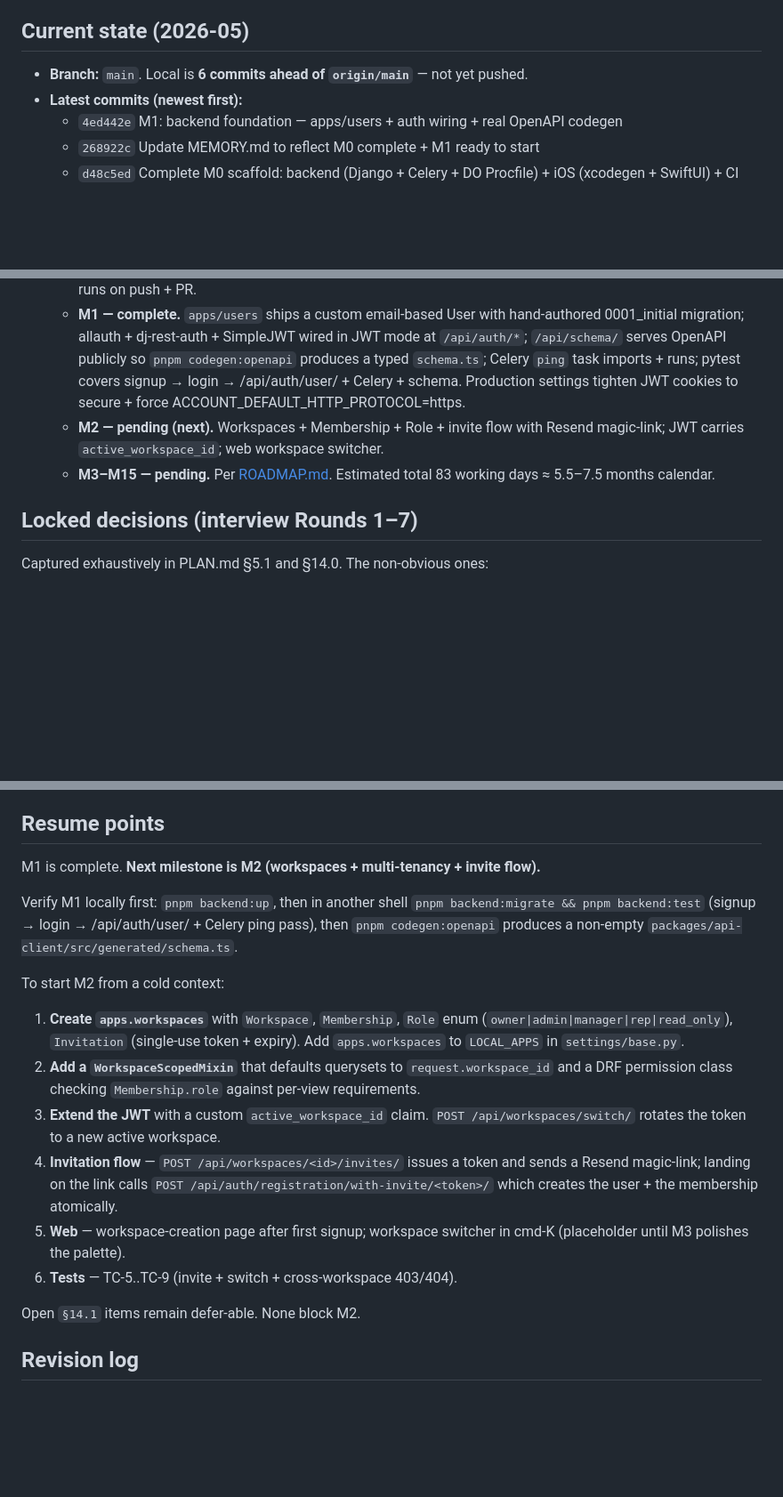
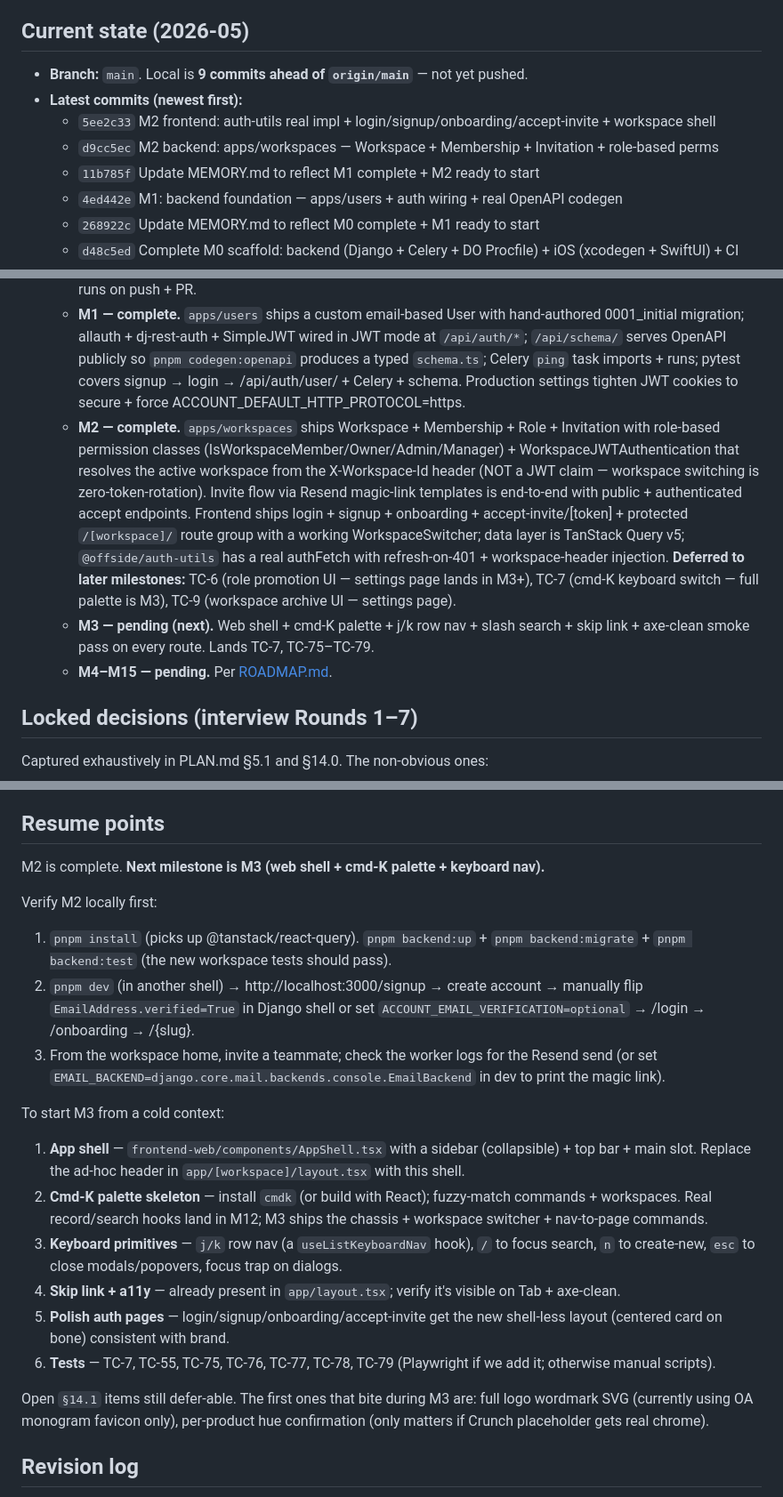
Before and after one commit to offsideAI/offside-labs-studio, a Markdown page: MEMORY.md, 3 parts joined by grey strips. Shown at 89% size. GitHub-like rendering; blank space fills up the shorter version.

Commit message:
Update MEMORY.md to reflect M2 complete + M3 ready to start
Current-state lists nine commits, marks M2 complete with the explicit
deferral of TC-6 (role promotion UI), TC-7 (cmd-K keyboard switch), and
TC-9 (workspace archive UI) to M3+. Resume points hand the next
contributor a 6-step pickup guide for M3 (AppShell component, cmd-K
palette skeleton, keyboard primitives, a11y verification, auth-page
polish, Playwright/manual TC-7/TC-55/TC-75–TC-79 tests). Revision log
gets three new entries (the M1 MEMORY update commit, M2 backend, and
M2 frontend).

Co-Authored-By: Claude Opus 4.7 (1M context) <noreply@anthropic.com>

```diff
--- a/MEMORY.md
+++ b/MEMORY.md
@@ -4,8 +4,11 @@
 
 ## Current state (2026-05)
 
-- **Branch:** `main`. Local is **6 commits ahead of `origin/main`** — not yet pushed.
+- **Branch:** `main`. Local is **9 commits ahead of `origin/main`** — not yet pushed.
 - **Latest commits (newest first):**
+  - `5ee2c33` M2 frontend: auth-utils real impl + login/signup/onboarding/accept-invite + workspace shell
+  - `d9cc5ec` M2 backend: apps/workspaces — Workspace + Membership + Invitation + role-based perms
+  - `11b785f` Update MEMORY.md to reflect M1 complete + M2 ready to start
   - `4ed442e` M1: backend foundation — apps/users + auth wiring + real OpenAPI codegen
   - `268922c` Update MEMORY.md to reflect M0 complete + M1 ready to start
   - `d48c5ed` Complete M0 scaffold: backend (Django + Celery + DO Procfile) + iOS (xcodegen + SwiftUI) + CI
@@ -15,8 +18,9 @@
 - **Milestone status:**
   - **M0 — complete.** Repo skeleton resolves end-to-end: `pnpm install` resolves all workspaces, `pnpm dev` runs all four web apps (3000/3001/3002/3003), `pnpm backend:up` boots Django + Postgres + Redis + Celery worker + Beat via docker-compose, `pnpm ios:gen` generates a buildable Xcode project, GitHub Actions CI runs on push + PR.
   - **M1 — complete.** `apps/users` ships a custom email-based User with hand-authored 0001_initial migration; allauth + dj-rest-auth + SimpleJWT wired in JWT mode at `/api/auth/*`; `/api/schema/` serves OpenAPI publicly so `pnpm codegen:openapi` produces a typed `schema.ts`; Celery `ping` task imports + runs; pytest covers signup → login → /api/auth/user/ + Celery + schema. Production settings tighten JWT cookies to secure + force ACCOUNT_DEFAULT_HTTP_PROTOCOL=https.
-  - **M2 — pending (next).** Workspaces + Membership + Role + invite flow with Resend magic-link; JWT carries `active_workspace_id`; web workspace switcher.
-  - **M3–M15 — pending.** Per [ROADMAP.md](./ROADMAP.md). Estimated total 83 working days ≈ 5.5–7.5 months calendar.
+  - **M2 — complete.** `apps/workspaces` ships Workspace + Membership + Role + Invitation with role-based permission classes (IsWorkspaceMember/Owner/Admin/Manager) + WorkspaceJWTAuthentication that resolves the active workspace from the X-Workspace-Id header (NOT a JWT claim — workspace switching is zero-token-rotation). Invite flow via Resend magic-link templates is end-to-end with public + authenticated accept endpoints. Frontend ships login + signup + onboarding + accept-invite/[token] + protected `/[workspace]/` route group with a working WorkspaceSwitcher; data layer is TanStack Query v5; `@offside/auth-utils` has a real authFetch with refresh-on-401 + workspace-header injection. **Deferred to later milestones:** TC-6 (role promotion UI — settings page lands in M3+), TC-7 (cmd-K keyboard switch — full palette is M3), TC-9 (workspace archive UI — settings page).
+  - **M3 — pending (next).** Web shell + cmd-K palette + j/k row nav + slash search + skip link + axe-clean smoke pass on every route. Lands TC-7, TC-75–TC-79.
+  - **M4–M15 — pending.** Per [ROADMAP.md](./ROADMAP.md).
 
 ## Locked decisions (interview Rounds 1–7)
 
@@ -86,19 +90,22 @@ Located at `../radianceskincare-app/saucycart-com-backend-django/`. **Reference
 
 ## Resume points
 
-M1 is complete. **Next milestone is M2 (workspaces + multi-tenancy + invite flow).**
+M2 is complete. **Next milestone is M3 (web shell + cmd-K palette + keyboard nav).**
 
-Verify M1 locally first: `pnpm backend:up`, then in another shell `pnpm backend:migrate && pnpm backend:test` (signup → login → /api/auth/user/ + Celery ping pass), then `pnpm codegen:openapi` produces a non-empty `packages/api-client/src/generated/schema.ts`.
+Verify M2 locally first:
+1. `pnpm install` (picks up @tanstack/react-query). `pnpm backend:up` + `pnpm backend:migrate` + `pnpm backend:test` (the new workspace tests should pass).
+2. `pnpm dev` (in another shell) → http://localhost:3000/signup → create account → manually flip `EmailAddress.verified=True` in Django shell or set `ACCOUNT_EMAIL_VERIFICATION=optional` → /login → /onboarding → /{slug}.
+3. From the workspace home, invite a teammate; check the worker logs for the Resend send (or set `EMAIL_BACKEND=django.core.mail.backends.console.EmailBackend` in dev to print the magic link).
 
-To start M2 from a cold context:
-1. **Create `apps.workspaces`** with `Workspace`, `Membership`, `Role` enum (`owner|admin|manager|rep|read_only`), `Invitation` (single-use token + expiry). Add `apps.workspaces` to `LOCAL_APPS` in `settings/base.py`.
-2. **Add a `WorkspaceScopedMixin`** that defaults querysets to `request.workspace_id` and a DRF permission class checking `Membership.role` against per-view requirements.
-3. **Extend the JWT** with a custom `active_workspace_id` claim. `POST /api/workspaces/switch/` rotates the token to a new active workspace.
-4. **Invitation flow** — `POST /api/workspaces/<id>/invites/` issues a token and sends a Resend magic-link; landing on the link calls `POST /api/auth/registration/with-invite/<token>/` which creates the user + the membership atomically.
-5. **Web** — workspace-creation page after first signup; workspace switcher in cmd-K (placeholder until M3 polishes the palette).
-6. **Tests** — TC-5..TC-9 (invite + switch + cross-workspace 403/404).
+To start M3 from a cold context:
+1. **App shell** — `frontend-web/components/AppShell.tsx` with a sidebar (collapsible) + top bar + main slot. Replace the ad-hoc header in `app/[workspace]/layout.tsx` with this shell.
+2. **Cmd-K palette skeleton** — install `cmdk` (or build with React); fuzzy-match commands + workspaces. Real record/search hooks land in M12; M3 ships the chassis + workspace switcher + nav-to-page commands.
+3. **Keyboard primitives** — `j/k` row nav (a `useListKeyboardNav` hook), `/` to focus search, `n` to create-new, `esc` to close modals/popovers, focus trap on dialogs.
+4. **Skip link + a11y** — already present in `app/layout.tsx`; verify it's visible on Tab + axe-clean.
+5. **Polish auth pages** — login/signup/onboarding/accept-invite get the new shell-less layout (centered card on bone) consistent with brand.
+6. **Tests** — TC-7, TC-55, TC-75, TC-76, TC-77, TC-78, TC-79 (Playwright if we add it; otherwise manual scripts).
 
-Open `§14.1` items remain defer-able. None block M2.
+Open `§14.1` items still defer-able. The first ones that bite during M3 are: full logo wordmark SVG (currently using OA monogram favicon only), per-product hue confirmation (only matters if Crunch placeholder gets real chrome).
 
 ## Revision log
 
```
Also changed, not shown: other parts of MEMORY.md (+3 -0 lines).
